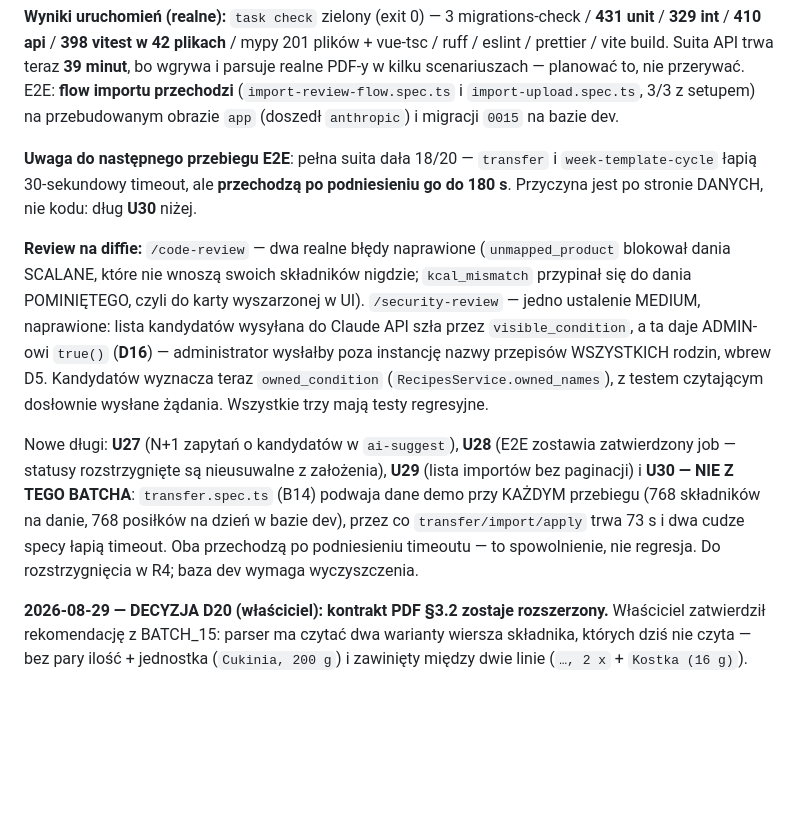
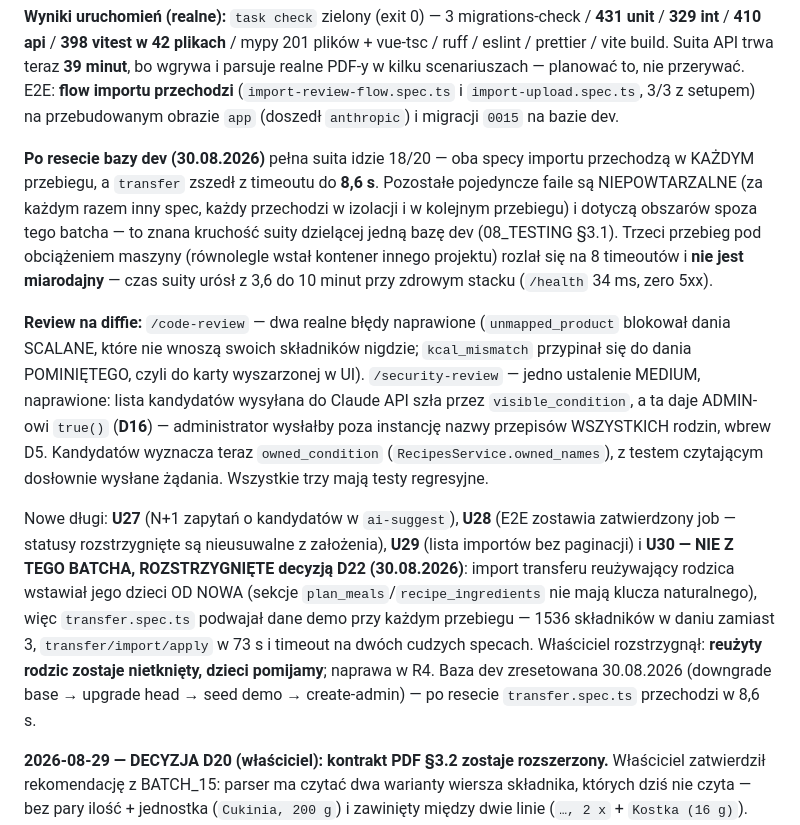
Before and after one commit to yautay/family-food-planner, a Markdown page: docs/implementation-plan/PROGRESS.md, the part around the change. Rendered like a GitHub page; blank space fills up the shorter version.

Commit message:
docs(decisions): D22 — import transferu pomija dzieci reużytego rodzica
Właściciel rozstrzygnął pytanie zgłoszone przy BATCH_16 (dług U30): kolizja
rozstrzygnięta jako „użyj istniejącego" ma zostawić ten wiersz i jego zawartość
w spokoju. Import nie tyka składników reużytego przepisu ani posiłków reużytego
dnia planu.

Powód zgłoszenia jest zmierzony, nie teoretyczny: sekcje-dzieci (plan_meals,
recipe_ingredients, plan_meal_items) nie mają klucza naturalnego, więc przy
reużytym rodzicu wstawiają się od nowa. Po kilku przebiegach transfer.spec.ts
baza dev miała 1536 składników w daniu demo zamiast 3 (7680 wierszy przy
15 unikatach treści), przez co transfer/import/apply trwał 73 s i wywracał na
timeoucie dwa specy niezwiązane z importem PDF.

Warianty odrzucone: podmiana dzieci na wersję z pliku (to synchronizacja, nie
import — kasuje lokalne zmiany bez pytania) i pozostawienie dokładania (dla
przepisu jest po prostu błędem: ten sam plik zaimportowany dwa razy podwaja
listę składników).

Wykonanie należy do R4: poprawka w transfer/service.py::_import_row plus test
round-tripu asertujący, że drugi import tego samego pliku nie zmienia liczby
wierszy.

Baza dev zresetowana 30.08.2026 (alembic downgrade base → upgrade head →
scripts.seed_demo → app.cli create-admin); po resecie transfer.spec.ts
przechodzi w 8,6 s zamiast łapać timeout.

Co-Authored-By: Claude Opus 5 <noreply@anthropic.com>

```diff
--- a/docs/implementation-plan/PROGRESS.md
+++ b/docs/implementation-plan/PROGRESS.md
@@ -97,9 +97,15 @@ nie przerywać. E2E: **flow importu przechodzi** (`import-review-flow.spec.ts`
 i `import-upload.spec.ts`, 3/3 z setupem) na przebudowanym obrazie `app`
 (doszedł `anthropic`) i migracji `0015` na bazie dev.
 
-**Uwaga do następnego przebiegu E2E**: pełna suita dała 18/20 — `transfer` i
-`week-template-cycle` łapią 30-sekundowy timeout, ale **przechodzą po podniesieniu
-go do 180 s**. Przyczyna jest po stronie DANYCH, nie kodu: dług **U30** niżej.
+**Po resecie bazy dev (30.08.2026)** pełna suita idzie 18/20 — oba specy
+importu przechodzą w KAŻDYM przebiegu, a `transfer` zszedł z timeoutu do
+**8,6 s**. Pozostałe pojedyncze faile są NIEPOWTARZALNE (za każdym razem inny
+spec, każdy przechodzi w izolacji i w kolejnym przebiegu) i dotyczą obszarów
+spoza tego batcha — to znana kruchość suity dzielącej jedną bazę dev
+(08_TESTING §3.1). Trzeci przebieg pod obciążeniem maszyny (równolegle wstał
+kontener innego projektu) rozlał się na 8 timeoutów i **nie jest miarodajny** —
+czas suity urósł z 3,6 do 10 minut przy zdrowym stacku (`/health` 34 ms,
+zero 5xx).
 
 **Review na diffie:** `/code-review` — dwa realne błędy naprawione
 (`unmapped_product` blokował dania SCALANE, które nie wnoszą swoich składników
@@ -113,12 +119,15 @@ wysłane żądania. Wszystkie trzy mają testy regresyjne.
 
 Nowe długi: **U27** (N+1 zapytań o kandydatów w `ai-suggest`), **U28** (E2E
 zostawia zatwierdzony job — statusy rozstrzygnięte są nieusuwalne z założenia),
-**U29** (lista importów bez paginacji) i **U30 — NIE Z TEGO BATCHA**:
-`transfer.spec.ts` (B14) podwaja dane demo przy KAŻDYM przebiegu (768 składników
-na danie, 768 posiłków na dzień w bazie dev), przez co `transfer/import/apply`
-trwa 73 s i dwa cudze specy łapią timeout. Oba przechodzą po podniesieniu
-timeoutu — to spowolnienie, nie regresja. Do rozstrzygnięcia w R4; baza dev
-wymaga wyczyszczenia.
+**U29** (lista importów bez paginacji) i **U30 — NIE Z TEGO BATCHA, ROZSTRZYGNIĘTE
+decyzją D22 (30.08.2026)**: import transferu reużywający rodzica wstawiał jego
+dzieci OD NOWA (sekcje `plan_meals`/`recipe_ingredients` nie mają klucza
+naturalnego), więc `transfer.spec.ts` podwajał dane demo przy każdym przebiegu —
+1536 składników w daniu zamiast 3, `transfer/import/apply` w 73 s i timeout
+na dwóch cudzych specach. Właściciel rozstrzygnął: **reużyty rodzic zostaje
+nietknięty, dzieci pomijamy**; naprawa w R4. Baza dev zresetowana 30.08.2026
+(downgrade base → upgrade head → seed demo → create-admin) — po resecie
+`transfer.spec.ts` przechodzi w 8,6 s.
 
 
 **2026-08-29 — DECYZJA D20 (właściciel): kontrakt PDF §3.2 zostaje rozszerzony.**
```
Also changed, not shown: docs/implementation-plan/02_DECISIONS.md (+1 -0 lines), 1 other file.
